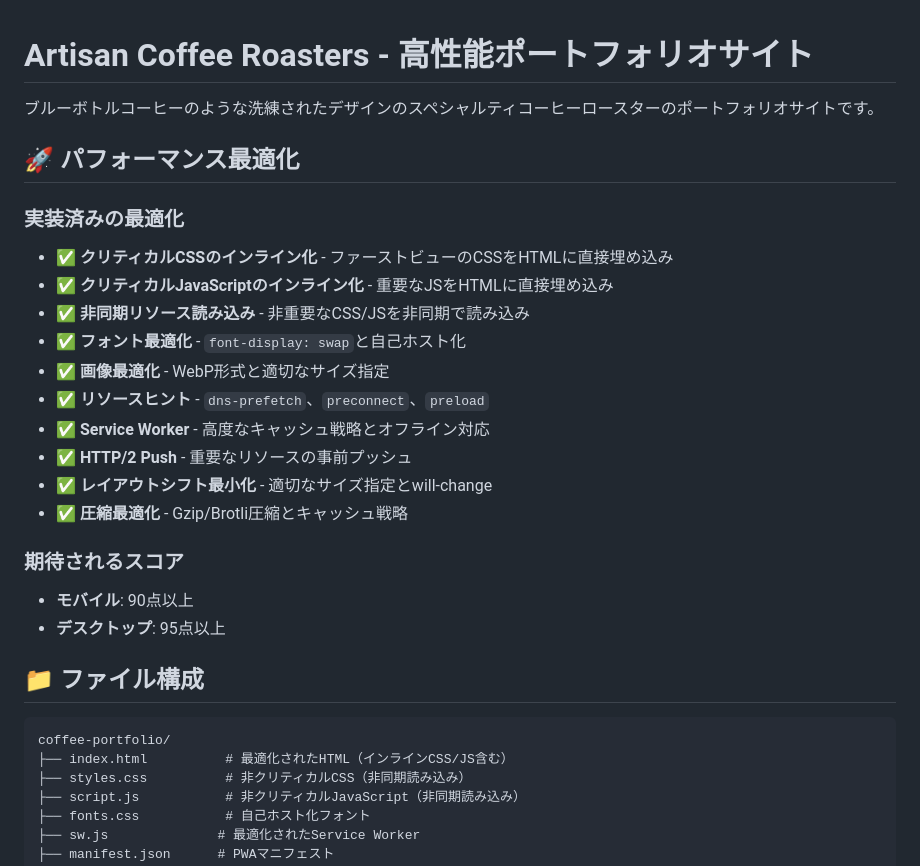
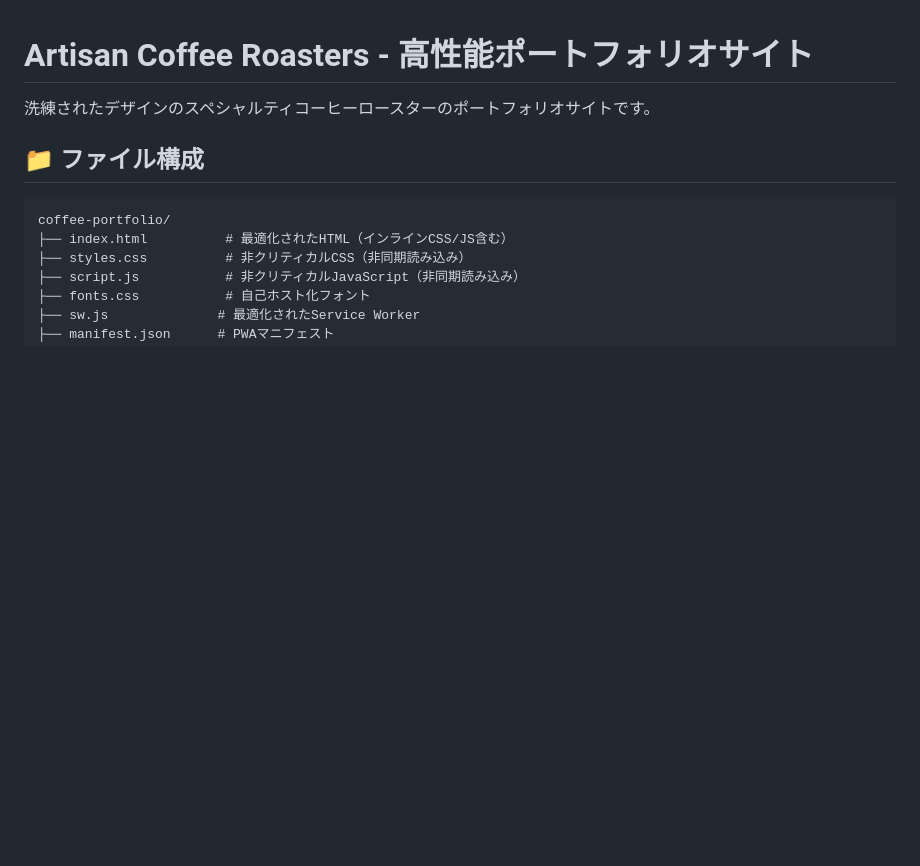
Before and after one commit to minimaltechworks/coffee-portfolio_mod, a Markdown page: README.md, the part around the change. Rendered like a GitHub page; blank space fills up the shorter version.

```diff
--- a/README.md
+++ b/README.md
@@ -1,24 +1,6 @@
 # Artisan Coffee Roasters - 高性能ポートフォリオサイト
 
-ブルーボトルコーヒーのような洗練されたデザインのスペシャルティコーヒーロースターのポートフォリオサイトです。
-
-## 🚀 パフォーマンス最適化
-
-### 実装済みの最適化
-- ✅ **クリティカルCSSのインライン化** - ファーストビューのCSSをHTMLに直接埋め込み
-- ✅ **クリティカルJavaScriptのインライン化** - 重要なJSをHTMLに直接埋め込み
-- ✅ **非同期リソース読み込み** - 非重要なCSS/JSを非同期で読み込み
-- ✅ **フォント最適化** - `font-display: swap`と自己ホスト化
-- ✅ **画像最適化** - WebP形式と適切なサイズ指定
-- ✅ **リソースヒント** - `dns-prefetch`、`preconnect`、`preload`
-- ✅ **Service Worker** - 高度なキャッシュ戦略とオフライン対応
-- ✅ **HTTP/2 Push** - 重要なリソースの事前プッシュ
-- ✅ **レイアウトシフト最小化** - 適切なサイズ指定とwill-change
-- ✅ **圧縮最適化** - Gzip/Brotli圧縮とキャッシュ戦略
-
-### 期待されるスコア
-- **モバイル**: 90点以上
-- **デスクトップ**: 95点以上
+洗練されたデザインのスペシャルティコーヒーロースターのポートフォリオサイトです。
 
 ## 📁 ファイル構成
 
```
